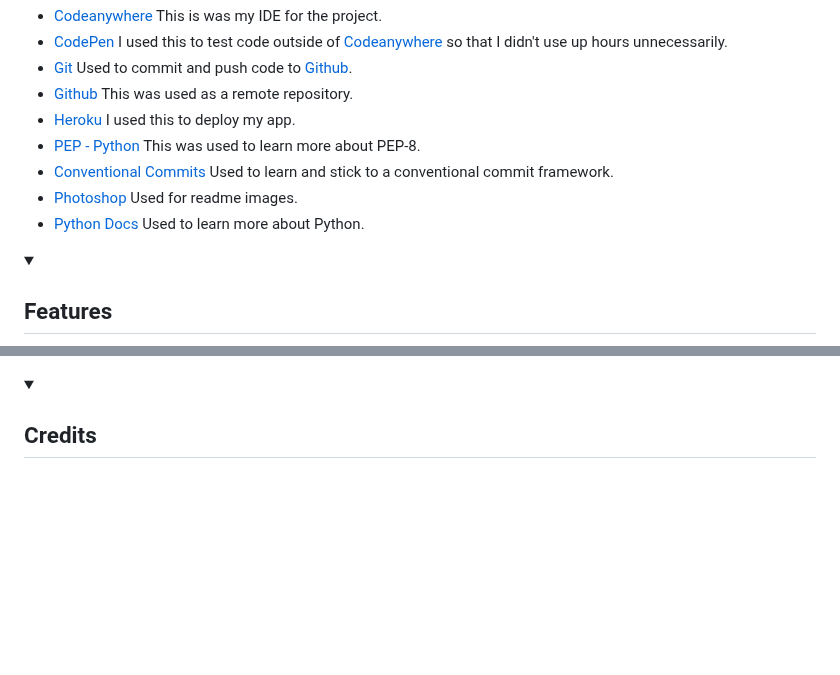
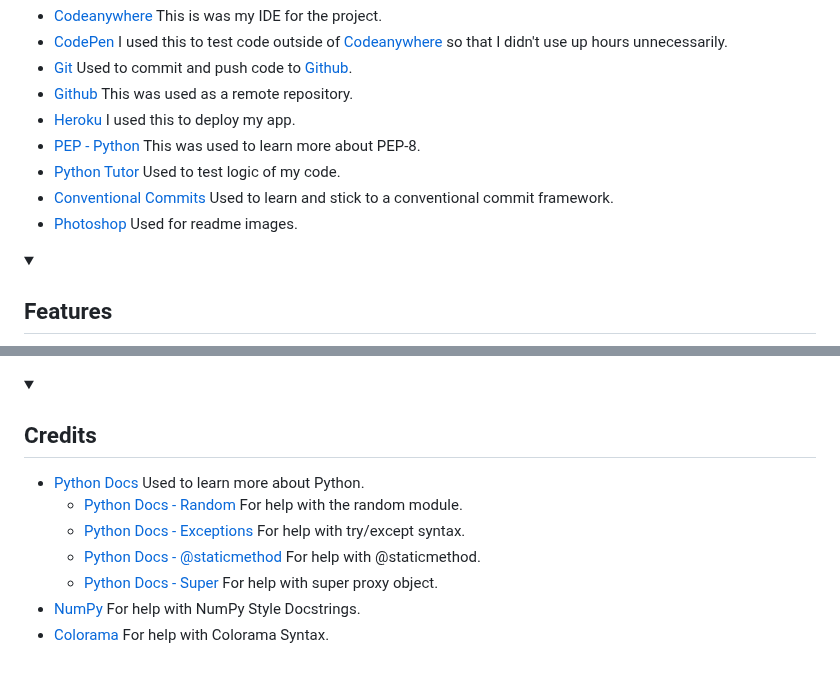
Before and after one commit to CharlieMcGoldrick/ci-ms3-subterranean-script, a Markdown page: README.md, 2 parts joined by grey strips. Drawn GitHub-style; folded sections open; blank space fills up the shorter version.

Commit message:
Docs: Add credits section

```diff
--- a/README.md
+++ b/README.md
@@ -129,9 +129,9 @@ Colours will be based on the [Colorma](https://pypi.org/project/colorama/) libra
 - [Github](https://github.com/) This was used as a remote repository.
 - [Heroku](https://heroku.com) I used this to deploy my app.
 - [PEP - Python](https://peps.python.org/pep-0008/) This was used to learn more about PEP-8.
+- [Python Tutor](https://pythontutor.com/) Used to test logic of my code.
 - [Conventional Commits](https://www.conventionalcommits.org/en/v1.0.0-beta.2/) Used to learn and stick to a conventional commit framework.
 - [Photoshop](https://www.adobe.com/uk/products/photoshop.html) Used for readme images.
-- [Python Docs](https://docs.python.org/3/) Used to learn more about Python.
 
 </details>
 </details>
@@ -394,5 +394,11 @@ I used the [PEP-8 Validator](https://pep8ci.herokuapp.com/) to validate the Pyth
 <details>
 <summary><h2>Credits</h2></summary>
 
-
+- [Python Docs](https://docs.python.org/3/) Used to learn more about Python.
+    - [Python Docs - Random](https://docs.python.org/3/library/random.html) For help with the random module.
+    - [Python Docs - Exceptions](https://docs.python.org/3/library/exceptions.html) For help with try/except syntax.
+    - [Python Docs - @staticmethod](https://docs.python.org/3/library/functions.html#staticmethod) For help with @staticmethod.
+    - [Python Docs - Super](https://docs.python.org/3/library/functions.html#super) For help with super proxy object.
+- [NumPy](https://numpydoc.readthedocs.io/en/latest/format.html) For help with NumPy Style Docstrings.
+- [Colorama](https://pypi.org/project/colorama/) For help with Colorama Syntax.
 </details>
```
